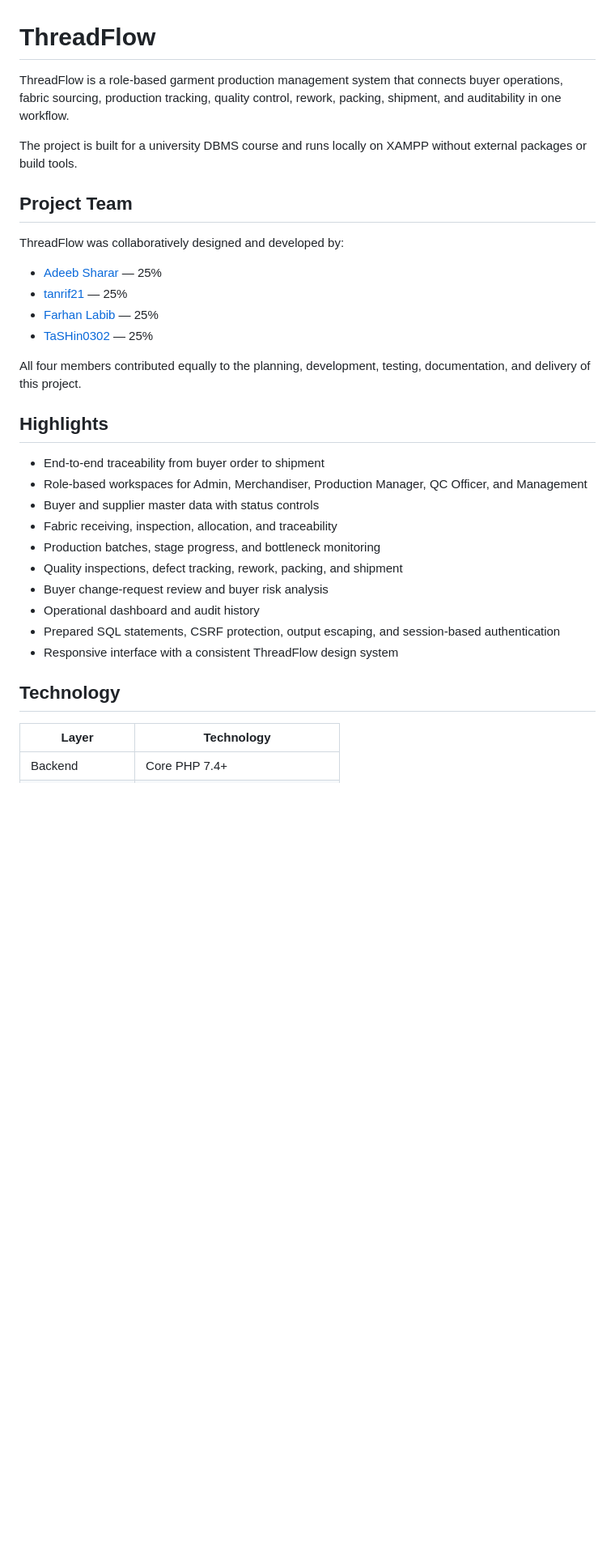
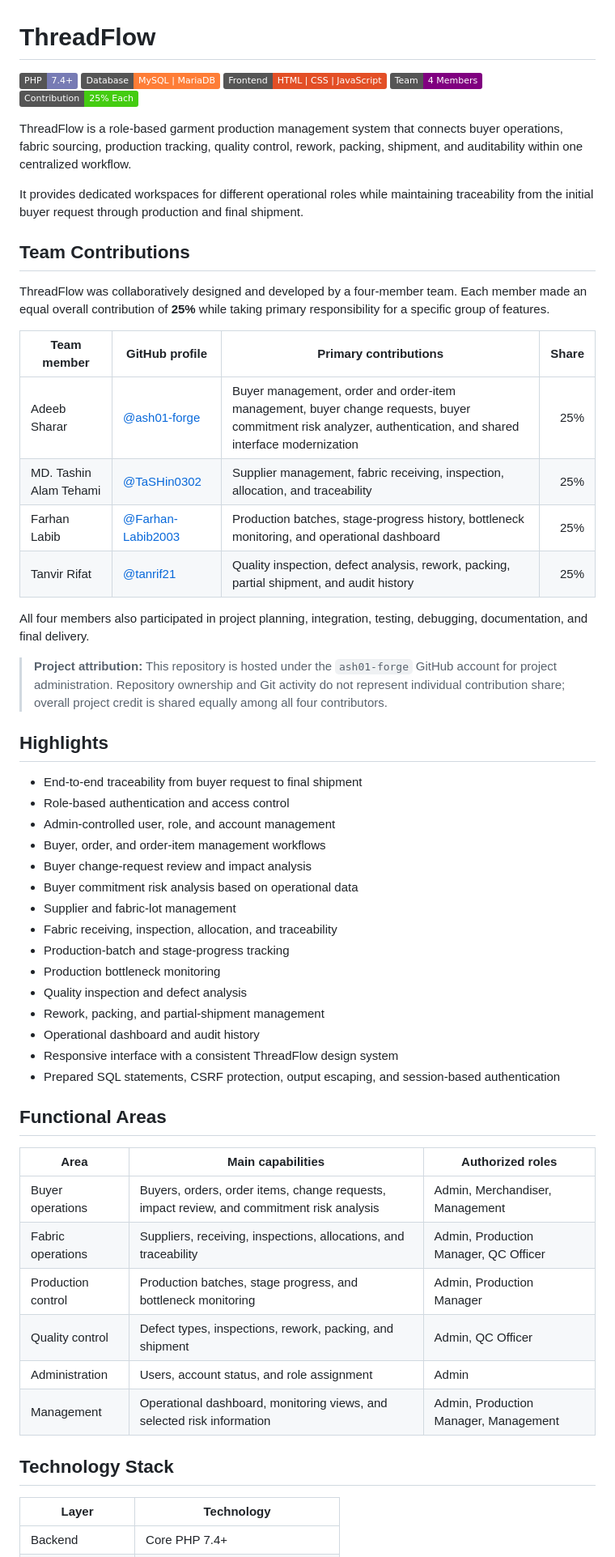
Before and after one commit to ash01-forge/ThreadFlow, a Markdown page: README.md, the part around one of its changes. Shown at 81% size. GitHub-like rendering; badges without logos; blank space fills up the shorter version.

```diff
--- a/README.md
+++ b/README.md
@@ -1,33 +1,59 @@
 # ThreadFlow
 
-ThreadFlow is a role-based garment production management system that connects buyer operations, fabric sourcing, production tracking, quality control, rework, packing, shipment, and auditability in one workflow.
+![PHP](https://img.shields.io/badge/PHP-7.4%2B-777BB4)
+![Database](https://img.shields.io/badge/Database-MySQL%20%7C%20MariaDB-orange)
+![Frontend](https://img.shields.io/badge/Frontend-HTML%20%7C%20CSS%20%7C%20JavaScript-E34F26)
+![Team](https://img.shields.io/badge/Team-4%20Members-purple)
+![Contribution](https://img.shields.io/badge/Contribution-25%25%20Each-success)
 
-The project is built for a university DBMS course and runs locally on XAMPP without external packages or build tools.
+ThreadFlow is a role-based garment production management system that connects buyer operations, fabric sourcing, production tracking, quality control, rework, packing, shipment, and auditability within one centralized workflow.
 
-## Project Team
+It provides dedicated workspaces for different operational roles while maintaining traceability from the initial buyer request through production and final shipment.
 
-ThreadFlow was collaboratively designed and developed by:
+## Team Contributions
 
-- [Adeeb Sharar](https://github.com/ash01-forge) — 25%
-- [tanrif21](https://github.com/tanrif21) — 25%
-- [Farhan Labib](https://github.com/Farhan-Labib2003) — 25%
-- [TaSHin0302](https://github.com/TaSHin0302) — 25%
+ThreadFlow was collaboratively designed and developed by a four-member team. Each member made an equal overall contribution of **25%** while taking primary responsibility for a specific group of features.
 
-All four members contributed equally to the planning, development, testing, documentation, and delivery of this project.
+| Team member | GitHub profile | Primary contributions | Share |
+|---|---|---|---:|
+| Adeeb Sharar | [@ash01-forge](https://github.com/ash01-forge) | Buyer management, order and order-item management, buyer change requests, buyer commitment risk analyzer, authentication, and shared interface modernization | 25% |
+| MD. Tashin Alam Tehami | [@TaSHin0302](https://github.com/TaSHin0302) | Supplier management, fabric receiving, inspection, allocation, and traceability | 25% |
+| Farhan Labib | [@Farhan-Labib2003](https://github.com/Farhan-Labib2003) | Production batches, stage-progress history, bottleneck monitoring, and operational dashboard | 25% |
+| Tanvir Rifat | [@tanrif21](https://github.com/tanrif21) | Quality inspection, defect analysis, rework, packing, partial shipment, and audit history | 25% |
+
+All four members also participated in project planning, integration, testing, debugging, documentation, and final delivery.
+
+> **Project attribution:** This repository is hosted under the `ash01-forge` GitHub account for project administration. Repository ownership and Git activity do not represent individual contribution share; overall project credit is shared equally among all four contributors.
 
 ## Highlights
 
-- End-to-end traceability from buyer order to shipment
-- Role-based workspaces for Admin, Merchandiser, Production Manager, QC Officer, and Management
-- Buyer and supplier master data with status controls
+- End-to-end traceability from buyer request to final shipment
+- Role-based authentication and access control
+- Admin-controlled user, role, and account management
+- Buyer, order, and order-item management workflows
+- Buyer change-request review and impact analysis
+- Buyer commitment risk analysis based on operational data
+- Supplier and fabric-lot management
 - Fabric receiving, inspection, allocation, and traceability
-- Production batches, stage progress, and bottleneck monitoring
-- Quality inspections, defect tracking, rework, packing, and shipment
-- Buyer change-request review and buyer risk analysis
+- Production-batch and stage-progress tracking
+- Production bottleneck monitoring
+- Quality inspection and defect analysis
+- Rework, packing, and partial-shipment management
 - Operational dashboard and audit history
+- Responsive interface with a consistent ThreadFlow design system
 - Prepared SQL statements, CSRF protection, output escaping, and session-based authentication
-- Responsive interface with a consistent ThreadFlow design system
 
-## Technology
+## Functional Areas
+
+| Area | Main capabilities | Authorized roles |
+|---|---|---|
+| Buyer operations | Buyers, orders, order items, change requests, impact review, and commitment risk analysis | Admin, Merchandiser, Management |
+| Fabric operations | Suppliers, receiving, inspections, allocations, and traceability | Admin, Production Manager, QC Officer |
+| Production control | Production batches, stage progress, and bottleneck monitoring | Admin, Production Manager |
+| Quality control | Defect types, inspections, rework, packing, and shipment | Admin, QC Officer |
+| Administration | Users, account status, and role assignment | Admin |
+| Management | Operational dashboard, monitoring views, and selected risk information | Admin, Production Manager, Management |
+
+## Technology Stack
 
 | Layer | Technology |
```
Also changed, not shown: other parts of README.md (+115 -68 lines).
